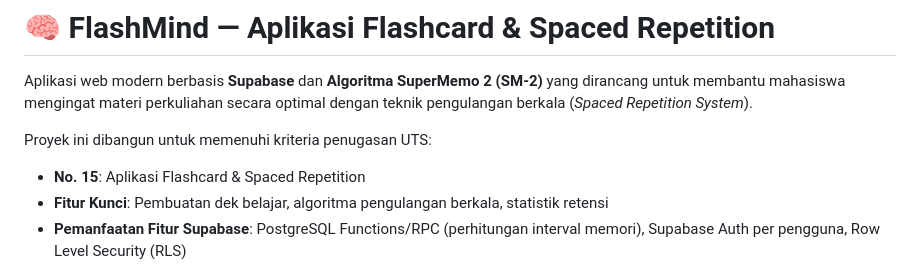
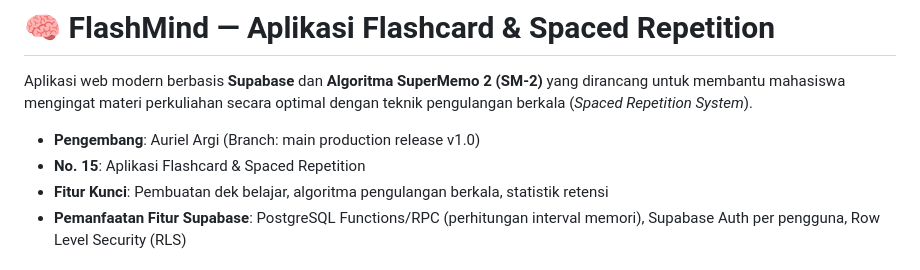
Before and after one commit to aurilargi123-coder/Flashcard-Spaced-Repetition, a Markdown page: README.md, the part around the change. Rendered like a GitHub page.

Commit message:
chore(readme): update status pengembang pada main branch

```diff
--- a/README.md
+++ b/README.md
@@ -2,7 +2,7 @@
 
 Aplikasi web modern berbasis **Supabase** dan **Algoritma SuperMemo 2 (SM-2)** yang dirancang untuk membantu mahasiswa mengingat materi perkuliahan secara optimal dengan teknik pengulangan berkala (*Spaced Repetition System*).
 
-Proyek ini dibangun untuk memenuhi kriteria penugasan UTS:
+- **Pengembang**: Auriel Argi (Branch: main production release v1.0)
 - **No. 15**: Aplikasi Flashcard & Spaced Repetition
 - **Fitur Kunci**: Pembuatan dek belajar, algoritma pengulangan berkala, statistik retensi
 - **Pemanfaatan Fitur Supabase**: PostgreSQL Functions/RPC (perhitungan interval memori), Supabase Auth per pengguna, Row Level Security (RLS)
```
